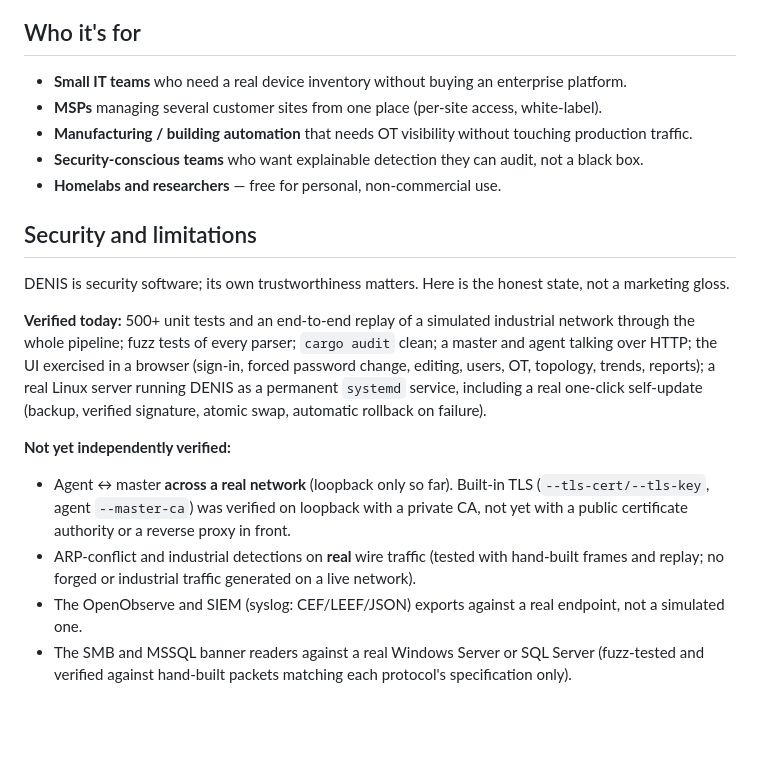
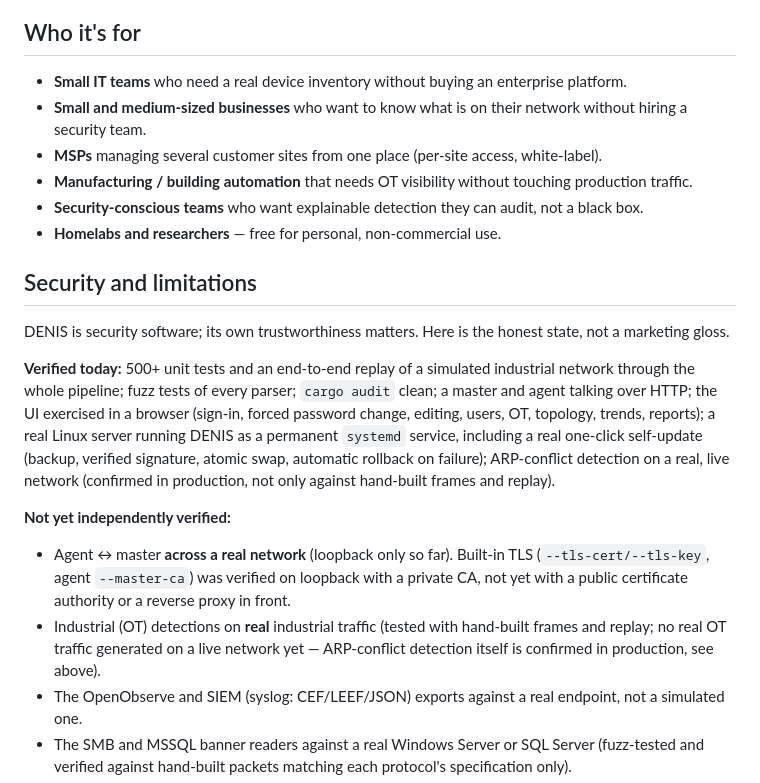
Before and after one commit to stefanmesaros/denis, a Markdown page: README.md, the part around the change. GitHub-like rendering; blank space fills up the shorter version.

Commit message:
README: SMB in 'who it's for', ARP-conflict confirmed on real traffic
ARP-conflict detection has been observed firing correctly on a real
production network, not only in hand-built-frame/replay tests -- moved to
'Verified today'. Industrial (OT) detections on real OT traffic remain
not yet verified (unchanged, still true) but are now stated on their own
rather than lumped in with ARP-conflict.

Co-Authored-By: Claude Sonnet 5 <noreply@anthropic.com>

```diff
--- a/README.md
+++ b/README.md
@@ -186,6 +186,7 @@ Only what is actually implemented is listed above — see [ROADMAP.md](ROADMAP.m
 ## Who it's for
 
 * **Small IT teams** who need a real device inventory without buying an enterprise platform.
+* **Small and medium-sized businesses** who want to know what is on their network without hiring a security team.
 * **MSPs** managing several customer sites from one place (per-site access, white-label).
 * **Manufacturing / building automation** that needs OT visibility without touching production traffic.
 * **Security-conscious teams** who want explainable detection they can audit, not a black box.
@@ -199,15 +200,16 @@ DENIS is security software; its own trustworthiness matters. Here is the honest
 pipeline; fuzz tests of every parser; `cargo audit` clean; a master and agent talking over HTTP; the UI exercised
 in a browser (sign-in, forced password change, editing, users, OT, topology, trends, reports); a real Linux server
 running DENIS as a permanent `systemd` service, including a real one-click self-update (backup, verified
-signature, atomic swap, automatic rollback on failure).
+signature, atomic swap, automatic rollback on failure); ARP-conflict detection on a real, live network (confirmed
+in production, not only against hand-built frames and replay).
 
 **Not yet independently verified:**
 
 * Agent ↔ master **across a real network** (loopback only so far). Built-in TLS (`--tls-cert/--tls-key`, agent
   `--master-ca`) was verified on loopback with a private CA, not yet with a public certificate authority or a
   reverse proxy in front.
-* ARP-conflict and industrial detections on **real** wire traffic (tested with hand-built frames and replay; no
-  forged or industrial traffic generated on a live network).
+* Industrial (OT) detections on **real** industrial traffic (tested with hand-built frames and replay; no real
+  OT traffic generated on a live network yet — ARP-conflict detection itself is confirmed in production, see above).
 * The OpenObserve and SIEM (syslog: CEF/LEEF/JSON) exports against a real endpoint, not a simulated one.
 * The SMB and MSSQL banner readers against a real Windows Server or SQL Server (fuzz-tested and verified against
   hand-built packets matching each protocol's specification only).
```
